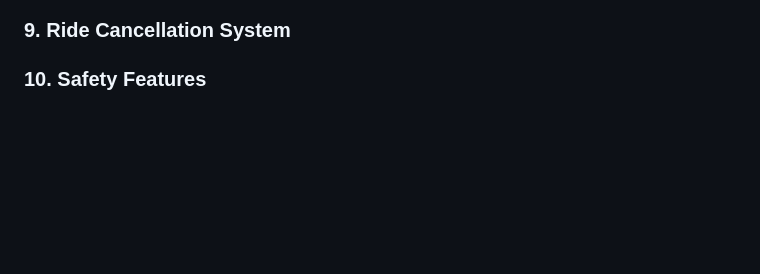
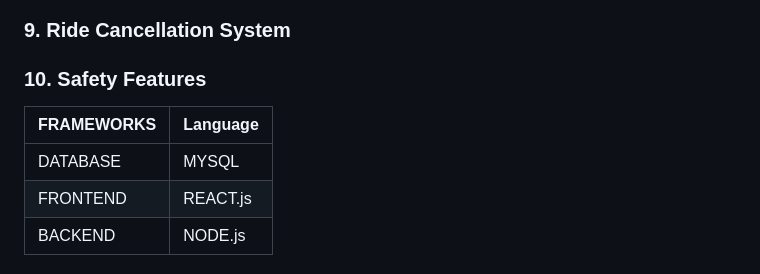
Before and after one commit to Horuseus/CSE-370-PROJECT, a Markdown page: README.md, the part around the change. Drawn GitHub-style; blank space fills up the shorter version.

```diff
--- a/README.md
+++ b/README.md
@@ -50,3 +50,12 @@ there has been maximum cases that there have been unfair fair to not only to pas
 ###  8. Availability System
 ###  9. Ride Cancellation System
 ###  10. Safety Features
+
+
+
+
+| FRAMEWORKS    | Language      |
+| ------------- | ------------- |
+| DATABASE      | MYSQL         |
+| FRONTEND      | REACT.js      |
+| BACKEND       | NODE.js       |
```
